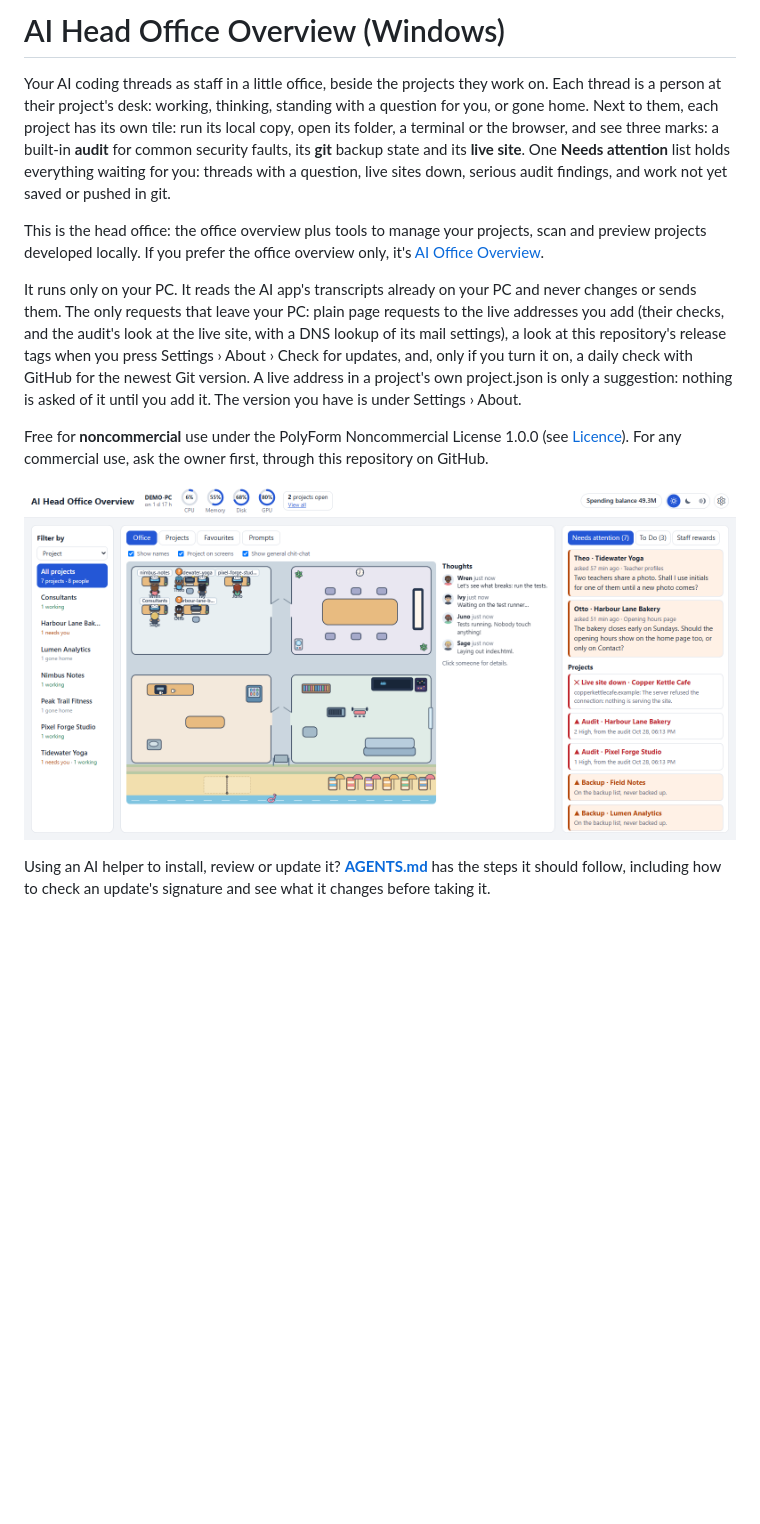
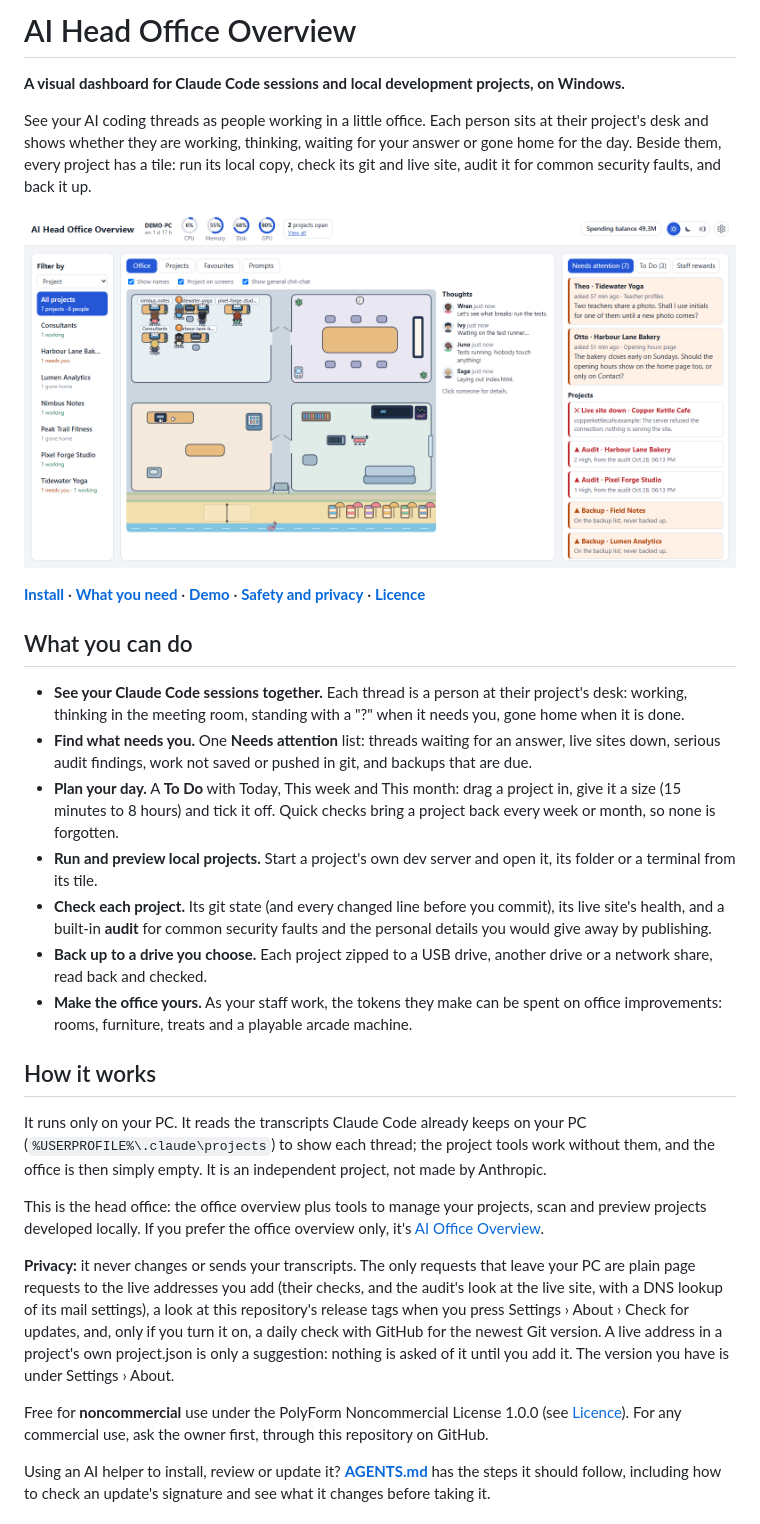
Before and after one commit to Matthew4509/ai-head-office-overview, a Markdown page: README.md, the part around the change. GitHub-like rendering; blank space fills up the shorter version.

Commit message:
AI Head Office Overview 0.1.14: the README opens with what it is (a visual dashboard for Claude Code sessions and local projects, on Windows), the office picture, links to the main sections, What you can do and How it works

```diff
--- a/README.md
+++ b/README.md
@@ -1,25 +1,50 @@
-# AI Head Office Overview (Windows)
+# AI Head Office Overview
 
-Your AI coding threads as staff in a little office, beside the projects they work on. Each thread is a person at their
-project's desk: working, thinking, standing with a question for you, or gone home. Next to them, each project has
-its own tile: run its local copy, open its folder, a terminal or the browser, and see three marks: a built-in
-**audit** for common security faults, its **git** backup state and its **live site**. One **Needs attention** list
-holds everything waiting for you: threads with a question, live sites down, serious audit findings, and work not yet
-saved or pushed in git.
+**A visual dashboard for Claude Code sessions and local development projects, on Windows.**
+
+See your AI coding threads as people working in a little office. Each person sits at their project's desk and shows
+whether they are working, thinking, waiting for your answer or gone home for the day. Beside them, every project has
+a tile: run its local copy, check its git and live site, audit it for common security faults, and back it up.
+
+![The office: every room unlocked and furnished, the staff at work, and Needs attention](screenshots/office.png)
+
+**[Install](#install-and-start)** · **[What you need](#what-you-need)** · **[Demo](#demo)** ·
+**[Safety and privacy](#safety-and-privacy)** · **[Licence](#licence)**
+
+## What you can do
+
+- **See your Claude Code sessions together.** Each thread is a person at their project's desk: working, thinking in
+  the meeting room, standing with a "?" when it needs you, gone home when it is done.
+- **Find what needs you.** One **Needs attention** list: threads waiting for an answer, live sites down, serious audit
+  findings, work not saved or pushed in git, and backups that are due.
+- **Plan your day.** A **To Do** with Today, This week and This month: drag a project in, give it a size (15 minutes
+  to 8 hours) and tick it off. Quick checks bring a project back every week or month, so none is forgotten.
+- **Run and preview local projects.** Start a project's own dev server and open it, its folder or a terminal from its
+  tile.
+- **Check each project.** Its git state (and every changed line before you commit), its live site's health, and a
+  built-in **audit** for common security faults and the personal details you would give away by publishing.
+- **Back up to a drive you choose.** Each project zipped to a USB drive, another drive or a network share, read back
+  and checked.
+- **Make the office yours.** As your staff work, the tokens they make can be spent on office improvements: rooms,
+  furniture, treats and a playable arcade machine.
+
+## How it works
+
+It runs only on your PC. It reads the transcripts Claude Code already keeps on your PC
+(`%USERPROFILE%\.claude\projects`) to show each thread; the project tools work without them, and the office is then
+simply empty. It is an independent project, not made by Anthropic.
 
 This is the head office: the office overview plus tools to manage your projects, scan and preview projects developed
 locally. If you prefer the office overview only, it's [AI Office Overview](https://github.com/Matthew4509/ai-office-overview).
 
-It runs only on your PC. It reads the AI app's transcripts already on your PC and never changes or sends them. The
-only requests that leave your PC: plain page requests to the live addresses you add (their checks, and the audit's
-look at the live site, with a DNS lookup of its mail settings), a look at this repository's release tags when you press
-Settings › About › Check for updates, and, only if you turn it on, a daily check with GitHub for the newest Git version. A live address
-in a project's own project.json is only a suggestion: nothing is asked of it until you add it. The version you have is under Settings › About.
+**Privacy:** it never changes or sends your transcripts. The only requests that leave your PC are plain page requests
+to the live addresses you add (their checks, and the audit's look at the live site, with a DNS lookup of its mail
+settings), a look at this repository's release tags when you press Settings › About › Check for updates, and, only if
+you turn it on, a daily check with GitHub for the newest Git version. A live address in a project's own project.json is
+only a suggestion: nothing is asked of it until you add it. The version you have is under Settings › About.
 
 Free for **noncommercial** use under the PolyForm Noncommercial License 1.0.0 (see [Licence](#licence)). For any
 commercial use, ask the owner first, through this repository on GitHub.
-
-![The office: every room unlocked and furnished, the staff at work, and Needs attention](screenshots/office.png)
 
 Using an AI helper to install, review or update it? **[AGENTS.md](AGENTS.md)** has the steps it should follow,
 including how to check an update's signature and see what it changes before taking it.
```
